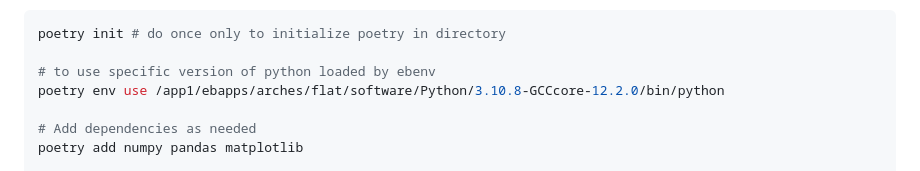
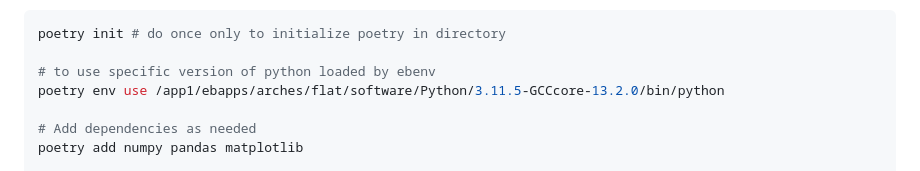
Before and after one commit to xgao32/Blood-type-GWAS, a Markdown page: README.md, the part around the change. Drawn GitHub-style.

```diff
--- a/README.md
+++ b/README.md
@@ -56,7 +56,7 @@ Using poetry to manage python packages. Make sure to cd into `Blood-type-GWAS` d
 poetry init # do once only to initialize poetry in directory
 
 # to use specific version of python loaded by ebenv
-poetry env use /app1/ebapps/arches/flat/software/Python/3.10.8-GCCcore-12.2.0/bin/python
+poetry env use /app1/ebapps/arches/flat/software/Python/3.11.5-GCCcore-13.2.0/bin/python
 
 # Add dependencies as needed
 poetry add numpy pandas matplotlib
```
